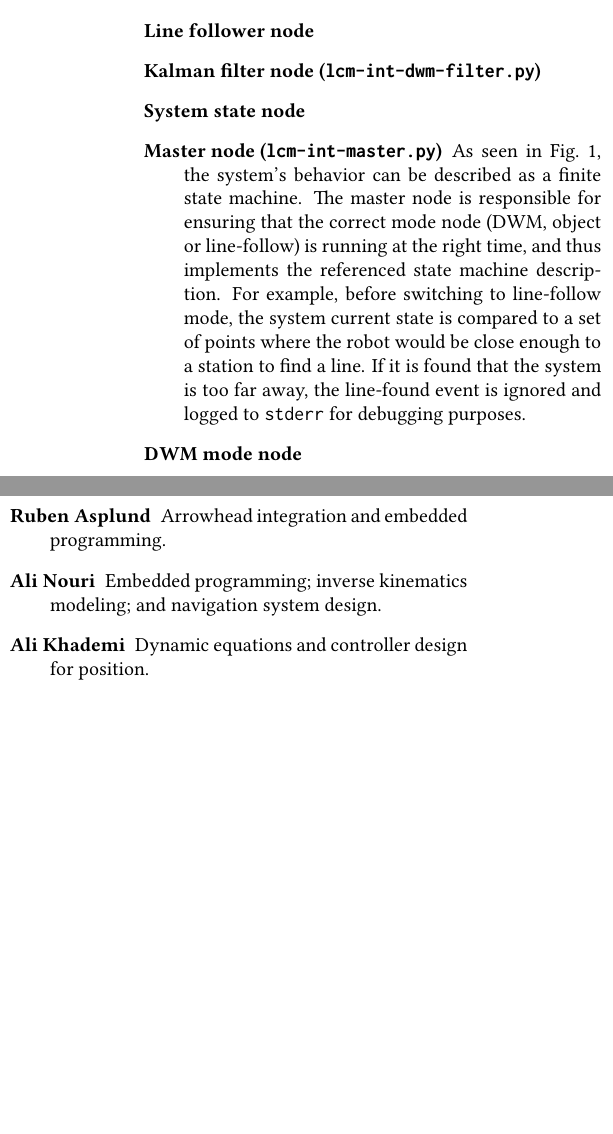
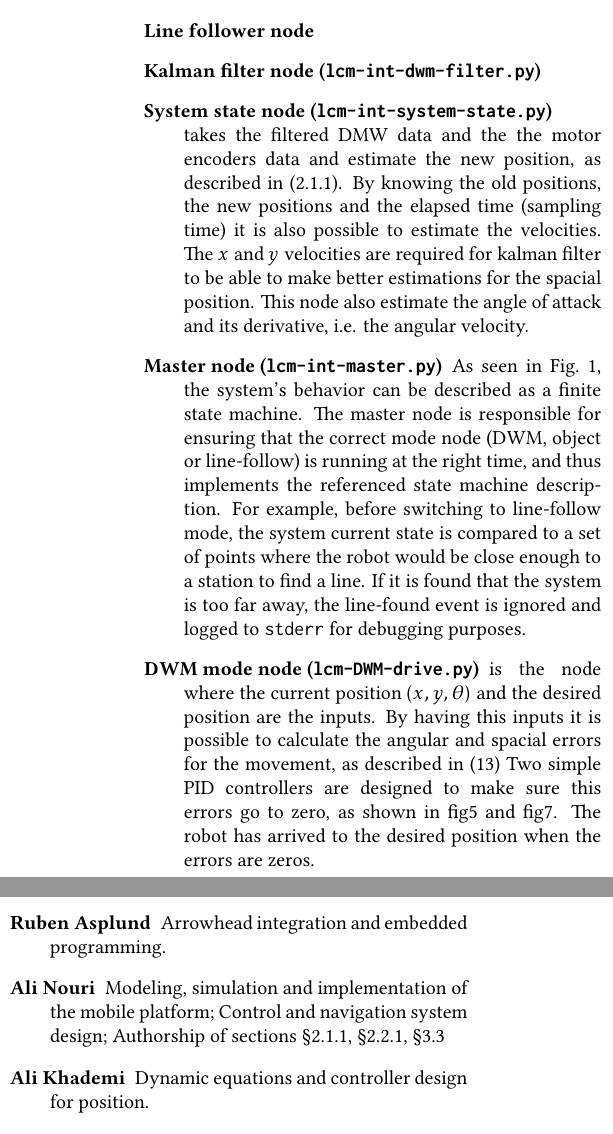
Before and after one commit to tmplt/ed7039e, a LaTeX document (report/master.tex, which reads report/sections/implementation.tex, report/sections/team-members.tex): two parts of the columns of pages 13 and 14 of 15, joined at a grey line, cut so that both start at the same text, the shorter picture padded with empty space. Compiled offline with XeLaTeX.

Commit message:
adds DWM-node and system-state to /report/sections/implementation.tex and adds explanation under team-members.tex

```diff
--- a/report/sections/implementation.tex
+++ b/report/sections/implementation.tex
@@ -387,7 +387,12 @@ After the execution of each command:
 
 \item[Kalman filter node (\texttt{lcm-int-dwm-filter.py})]
 
-\item[System state node]
+\item[System state node (\texttt{lcm-int-system-state.py})]
+ takes the filtered DMW data and the the motor encoders data and estimate the new position, as described in \eqref{eq:Disc_EOM}.
+By knowing the old positions, the new positions and the elapsed time (sampling time) it is also possible to estimate the velocities.
+The $x$ and $y$ velocities are required for kalman filter to be able to make better estimations for the spacial position.
+This node also estimate the angle of attack and its derivative, i.e. the angular velocity.
+
 
 \item[Master node (\texttt{lcm-int-master.py})]
   As seen in Fig.~\ref{fig:state_machine}, the system's behavior can be described as a finite state machine.
@@ -396,7 +401,11 @@ After the execution of each command:
   For example, before switching to line-follow mode, the system current state is compared to a set of points where the robot would be close enough to a station to find a line.
   If it is found that the system is too far away, the line-found event is ignored and logged to \texttt{stderr} for debugging purposes.
 
-\item[DWM mode node]
+\item[DWM mode node (\texttt{lcm-DWM-drive.py})]
+ is the node where the current position $(x, y, \theta)$ and the desired position are the inputs.
+By having this inputs it is possible to calculate the angular and spacial errors for the movement, as described in \eqref{eq:cart2polar}
+Two simple PID controllers are designed to make sure this errors go to zero, as shown in fig\ref{fig:PID1} and fig\ref{fig:V_PID}.
+The robot has arrived to the desired position when the errors are zeros.
 
 \item[Object mode node]
 
--- a/report/sections/team-members.tex
+++ b/report/sections/team-members.tex
@@ -25,9 +25,9 @@ Emails are available on the title page of this document.
     Arrowhead integration and embedded programming.
 
     \item[Ali Nouri]
-    Embedded programming;
-    inverse kinematics modeling; and
-    navigation system design.
+    Modeling, simulation and implementation of the mobile platform;
+    Control and navigation system design;
+    Authorship of sections §2.1.1, §2.2.1, §3.3
 
     \item[Ali Khademi]
     Dynamic equations and controller design for position.
```
